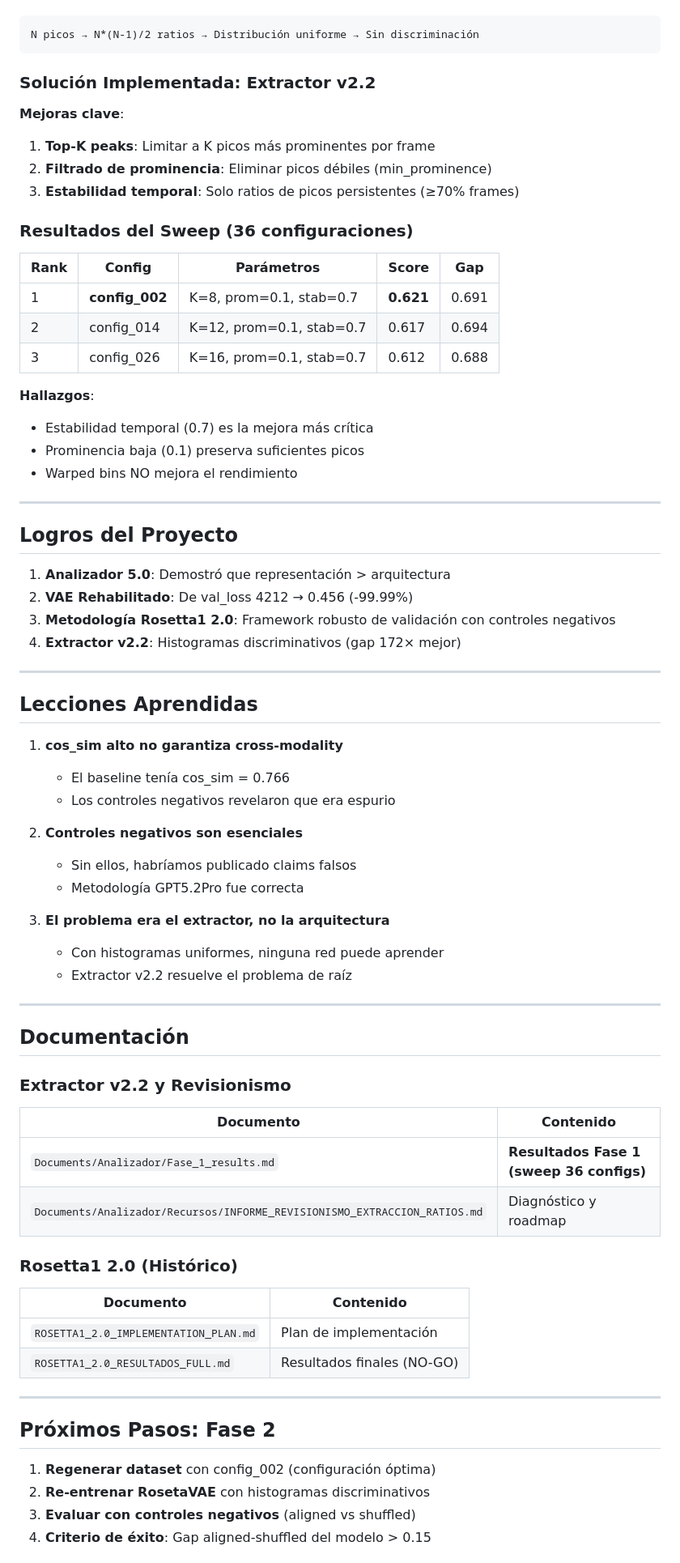
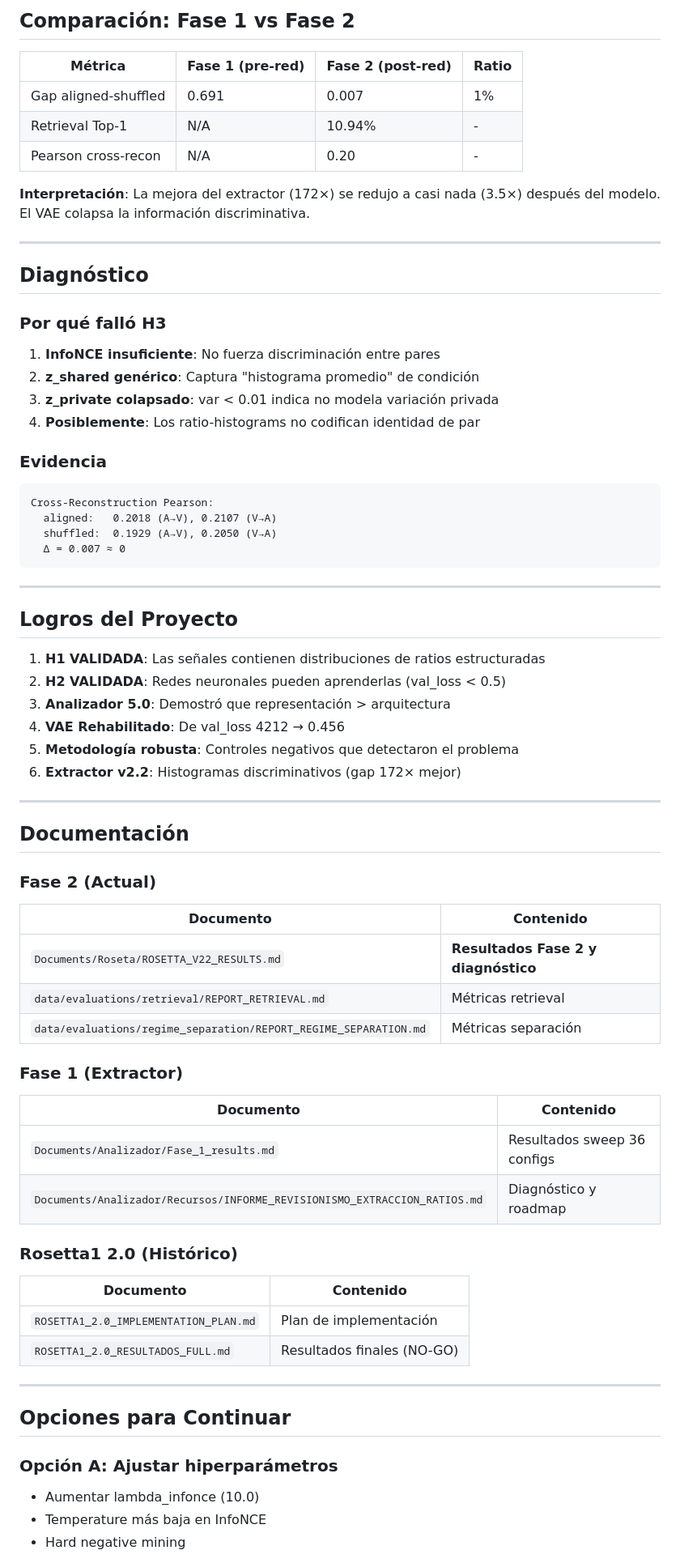
Before and after one commit to Mar-IA-no/Phideus, a Markdown page: Documents/Proyecto_Estado_Actual.md, the part around one of its changes. Shown at 81% size. Drawn GitHub-style.

````diff
--- a/Documents/Proyecto_Estado_Actual.md
+++ b/Documents/Proyecto_Estado_Actual.md
@@ -37,61 +63,61 @@ El fracaso de Rosetta1 2.0 se debió a histogramas uniformes:
+## Comparación: Fase 1 vs Fase 2
+
+| Métrica | Fase 1 (pre-red) | Fase 2 (post-red) | Ratio |
+|---------|------------------|-------------------|-------|
+| Gap aligned-shuffled | 0.691 | 0.007 | 1% |
+| Retrieval Top-1 | N/A | 10.94% | - |
+| Pearson cross-recon | N/A | 0.20 | - |
+
+**Interpretación**: La mejora del extractor (172×) se redujo a casi nada (3.5×) después del modelo. El VAE colapsa la información discriminativa.
+
+---
+
+## Diagnóstico
+
+### Por qué falló H3
+
+1. **InfoNCE insuficiente**: No fuerza discriminación entre pares
+2. **z_shared genérico**: Captura "histograma promedio" de condición
+3. **z_private colapsado**: var < 0.01 indica no modela variación privada
+4. **Posiblemente**: Los ratio-histograms no codifican identidad de par
+
+### Evidencia
+
 ```
-N picos → N*(N-1)/2 ratios → Distribución uniforme → Sin discriminación
+Cross-Reconstruction Pearson:
+  aligned:   0.2018 (A→V), 0.2107 (V→A)
+  shuffled:  0.1929 (A→V), 0.2050 (V→A)
+  Δ = 0.007 ≈ 0
 ```
-
-### Solución Implementada: Extractor v2.2
-
-**Mejoras clave**:
-1. **Top-K peaks**: Limitar a K picos más prominentes por frame
-2. **Filtrado de prominencia**: Eliminar picos débiles (min_prominence)
-3. **Estabilidad temporal**: Solo ratios de picos persistentes (≥70% frames)
-
-### Resultados del Sweep (36 configuraciones)
-
-| Rank | Config | Parámetros | Score | Gap |
-|------|--------|------------|-------|-----|
-| 1 | **config_002** | K=8, prom=0.1, stab=0.7 | **0.621** | 0.691 |
-| 2 | config_014 | K=12, prom=0.1, stab=0.7 | 0.617 | 0.694 |
-| 3 | config_026 | K=16, prom=0.1, stab=0.7 | 0.612 | 0.688 |
-
-**Hallazgos**:
-- Estabilidad temporal (0.7) es la mejora más crítica
-- Prominencia baja (0.1) preserva suficientes picos
-- Warped bins NO mejora el rendimiento
 
 ---
 
 ## Logros del Proyecto
 
-1. **Analizador 5.0**: Demostró que representación > arquitectura
-2. **VAE Rehabilitado**: De val_loss 4212 → 0.456 (-99.99%)
-3. **Metodología Rosetta1 2.0**: Framework robusto de validación con controles negativos
-4. **Extractor v2.2**: Histogramas discriminativos (gap 172× mejor)
-
----
-
-## Lecciones Aprendidas
-
-1. **cos_sim alto no garantiza cross-modality**
-   - El baseline tenía cos_sim = 0.766
-   - Los controles negativos revelaron que era espurio
-
-2. **Controles negativos son esenciales**
-   - Sin ellos, habríamos publicado claims falsos
-   - Metodología GPT5.2Pro fue correcta
-
-3. **El problema era el extractor, no la arquitectura**
-   - Con histogramas uniformes, ninguna red puede aprender
-   - Extractor v2.2 resuelve el problema de raíz
+1. **H1 VALIDADA**: Las señales contienen distribuciones de ratios estructuradas
+2. **H2 VALIDADA**: Redes neuronales pueden aprenderlas (val_loss < 0.5)
+3. **Analizador 5.0**: Demostró que representación > arquitectura
+4. **VAE Rehabilitado**: De val_loss 4212 → 0.456
+5. **Metodología robusta**: Controles negativos que detectaron el problema
+6. **Extractor v2.2**: Histogramas discriminativos (gap 172× mejor)
 
 ---
 
 ## Documentación
 
-### Extractor v2.2 y Revisionismo
+### Fase 2 (Actual)
 
 | Documento | Contenido |
 |-----------|-----------|
-| `Documents/Analizador/Fase_1_results.md` | **Resultados Fase 1 (sweep 36 configs)** |
+| `Documents/Roseta/ROSETTA_V22_RESULTS.md` | **Resultados Fase 2 y diagnóstico** |
+| `data/evaluations/retrieval/REPORT_RETRIEVAL.md` | Métricas retrieval |
+| `data/evaluations/regime_separation/REPORT_REGIME_SEPARATION.md` | Métricas separación |
+
+### Fase 1 (Extractor)
+
+| Documento | Contenido |
+|-----------|-----------|
+| `Documents/Analizador/Fase_1_results.md` | Resultados sweep 36 configs |
 | `Documents/Analizador/Recursos/INFORME_REVISIONISMO_EXTRACCION_RATIOS.md` | Diagnóstico y roadmap |
 
 ### Rosetta1 2.0 (Histórico)
@@ -103,10 +129,10 @@ N picos → N*(N-1)/2 ratios → Distribución uniforme → Sin discriminación
 
 ---
 
-## Próximos Pasos: Fase 2
+## Opciones para Continuar
 
-1. **Regenerar dataset** con config_002 (configuración óptima)
-2. **Re-entrenar RosetaVAE** con histogramas discriminativos
-3. **Evaluar con controles negativos** (aligned vs shuffled)
-4. **Criterio de éxito**: Gap aligned-shuffled del modelo > 0.15
+### Opción A: Ajustar hiperparámetros
+- Aumentar lambda_infonce (10.0)
+- Temperature más baja en InfoNCE
+- Hard negative mining
 
````
Also changed, not shown: other parts of Documents/Proyecto_Estado_Actual.md (+71 -27 lines), Documents/Roseta/ROSETTA_V22_RESULTS.md (added, +201 -0 lines).
